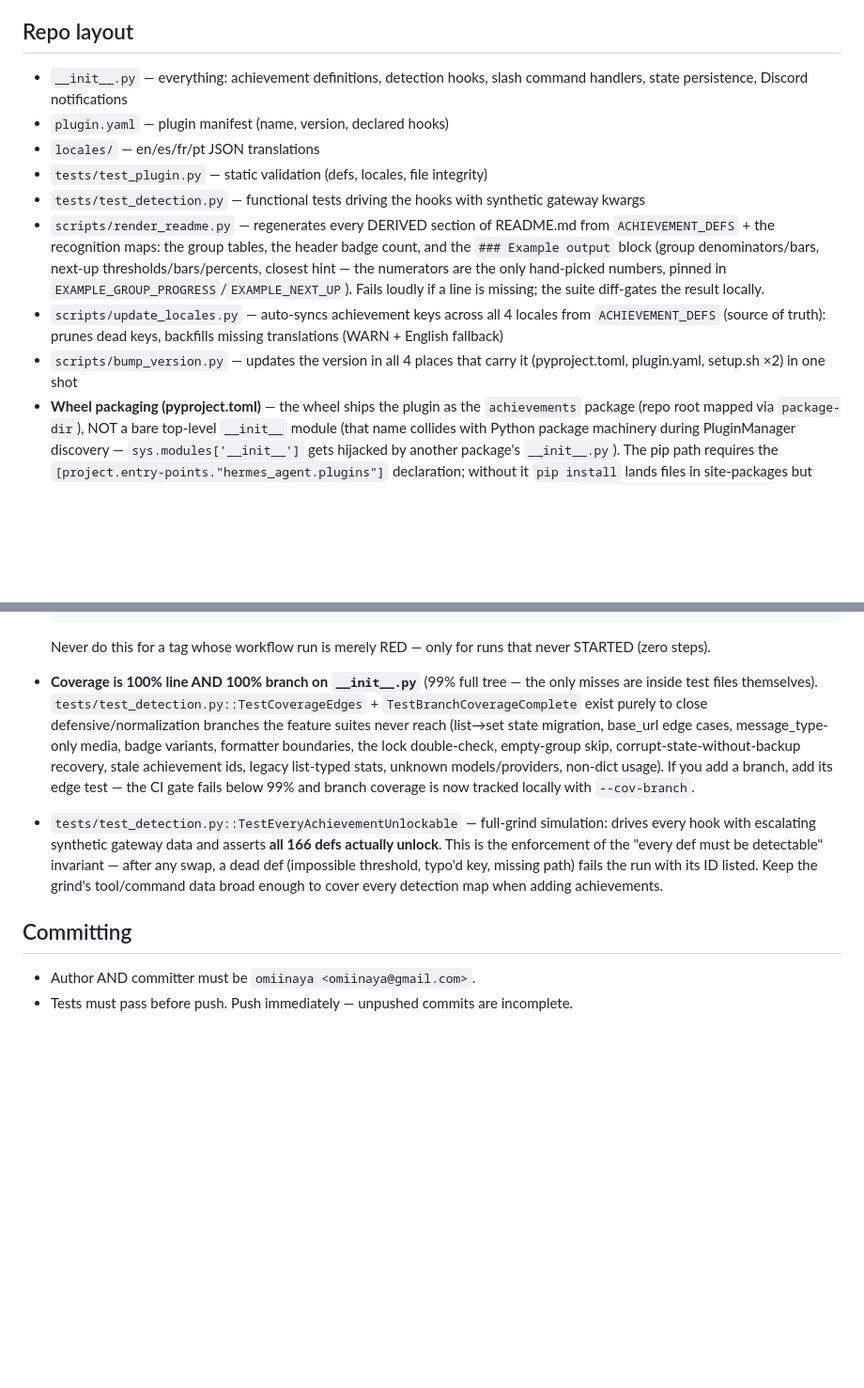
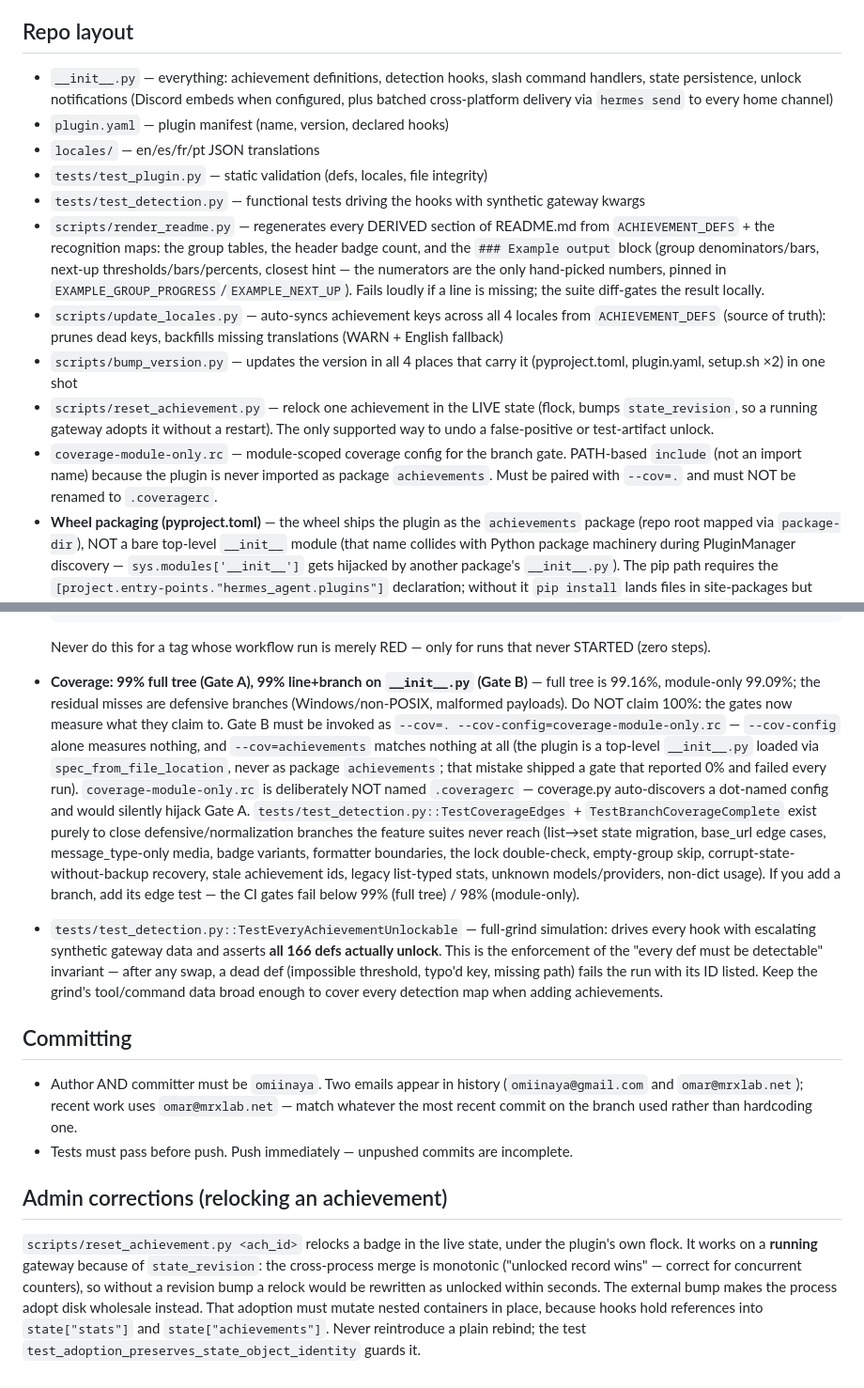
Before and after one commit to omiinaya/hermes-achievements-plugin, a Markdown page: AGENTS.md, 2 parts joined by grey strips. Shown at 94% size. GitHub-like rendering; blank space fills up the shorter version.

Commit message:
docs(agents): correct stale coverage, test-count, notify and commit claims
AGENTS.md asserted things the code stopped doing:
- "100% line AND 100% branch on __init__.py" -> the gates measure 99.16%
  full tree / 99.09% module. Documented the real numbers, the
  --cov=.+--cov-config pairing requirement, and why --cov=achievements
  matches nothing (top-level __init__.py, never package achievements).
  Also warns that a dot-named coverage config is auto-discovered and
  hijacks the other gate.
- "Discord notifications" -> Discord embeds PLUS batched cross-platform
  delivery via 'hermes send'.
- Hardcoded commit email -> match the branch's most recent identity.
- Added the two new files to the repo layout and a new section
  documenting admin relock (state_revision, and why adoption must
  mutate nested containers in place).

Co-Authored-By: Claude Opus 4.8 (1M context) <noreply@anthropic.com>

```diff
--- a/AGENTS.md
+++ b/AGENTS.md
@@ -8,7 +8,9 @@ using Hermes. Pure Python stdlib, no external dependencies.
 ## Repo layout
 
 - `__init__.py` — everything: achievement definitions, detection hooks,
-  slash command handlers, state persistence, Discord notifications
+  slash command handlers, state persistence, unlock notifications
+  (Discord embeds when configured, plus batched cross-platform delivery
+  via `hermes send` to every home channel)
 - `plugin.yaml` — plugin manifest (name, version, declared hooks)
 - `locales/` — en/es/fr/pt JSON translations
 - `tests/test_plugin.py` — static validation (defs, locales, file integrity)
@@ -26,6 +28,14 @@ using Hermes. Pure Python stdlib, no external dependencies.
   backfills missing translations (WARN + English fallback)
 - `scripts/bump_version.py` — updates the version in all 4 places that
   carry it (pyproject.toml, plugin.yaml, setup.sh ×2) in one shot
+- `scripts/reset_achievement.py` — relock one achievement in the LIVE
+  state (flock, bumps `state_revision`, so a running gateway adopts it
+  without a restart). The only supported way to undo a false-positive
+  or test-artifact unlock.
+- `coverage-module-only.rc` — module-scoped coverage config for the
+  branch gate. PATH-based `include` (not an import name) because the
+  plugin is never imported as package `achievements`. Must be paired
+  with `--cov=.` and must NOT be renamed to `.coveragerc`.
 - **Wheel packaging (pyproject.toml)** — the wheel ships the plugin as the
   `achievements` package (repo root mapped via `package-dir`), NOT a bare
   top-level `__init__` module (that name collides with Python package
@@ -220,8 +230,19 @@ ruff check .                   # CI lint gate — must pass before push
   Never do this for a tag whose workflow run is merely RED — only for
   runs that never STARTED (zero steps).
 
-- **Coverage is 100% line AND 100% branch on `__init__.py`** (99% full
-  tree — the only misses are inside test files themselves).
+- **Coverage: 99% full tree (Gate A), 99% line+branch on `__init__.py`
+  (Gate B)** — full tree is 99.16%, module-only 99.09%; the residual
+  misses are defensive branches (Windows/non-POSIX, malformed payloads).
+  Do NOT claim 100%: the gates now measure what they claim to. Gate B
+  must be invoked as
+  `--cov=. --cov-config=coverage-module-only.rc` — `--cov-config` alone
+  measures nothing, and `--cov=achievements` matches nothing at all
+  (the plugin is a top-level `__init__.py` loaded via
+  `spec_from_file_location`, never as package `achievements`; that
+  mistake shipped a gate that reported 0% and failed every run).
+  `coverage-module-only.rc` is deliberately NOT named `.coveragerc` —
+  coverage.py auto-discovers a dot-named config and would silently
+  hijack Gate A.
   `tests/test_detection.py::TestCoverageEdges` +
   `TestBranchCoverageComplete` exist purely to close defensive/normalization
   branches the feature suites never reach (list→set state migration, base_url
@@ -229,8 +250,7 @@ ruff check .                   # CI lint gate — must pass before push
   the lock double-check, empty-group skip, corrupt-state-without-backup
   recovery, stale achievement ids, legacy list-typed stats, unknown
   models/providers, non-dict usage). If you add a branch, add its edge test —
-  the CI gate fails below 99% and branch coverage is now tracked locally
-  with `--cov-branch`.
+  the CI gates fail below 99% (full tree) / 98% (module-only).
 
 - `tests/test_detection.py::TestEveryAchievementUnlockable` — full-grind
   simulation: drives every hook with escalating synthetic gateway data and
@@ -242,6 +262,22 @@ ruff check .                   # CI lint gate — must pass before push
 
 ## Committing
 
-- Author AND committer must be `omiinaya <omiinaya@gmail.com>`.
+- Author AND committer must be `omiinaya`. Two emails appear in history
+  (`omiinaya@gmail.com` and `omar@mrxlab.net`); recent work uses
+  `omar@mrxlab.net` — match whatever the most recent commit on the
+  branch used rather than hardcoding one.
 - Tests must pass before push. Push immediately — unpushed commits are
   incomplete.
+
+## Admin corrections (relocking an achievement)
+
+`scripts/reset_achievement.py <ach_id>` relocks a badge in the live
+state, under the plugin's own flock. It works on a **running** gateway
+because of `state_revision`: the cross-process merge is monotonic
+("unlocked record wins" — correct for concurrent counters), so without
+a revision bump a relock would be rewritten as unlocked within seconds.
+The external bump makes the process adopt disk wholesale instead. That
+adoption must mutate nested containers in place, because hooks hold
+references into `state["stats"]` and `state["achievements"]`.
+Never reintroduce a plain rebind; the test
+`test_adoption_preserves_state_object_identity` guards it.
```
